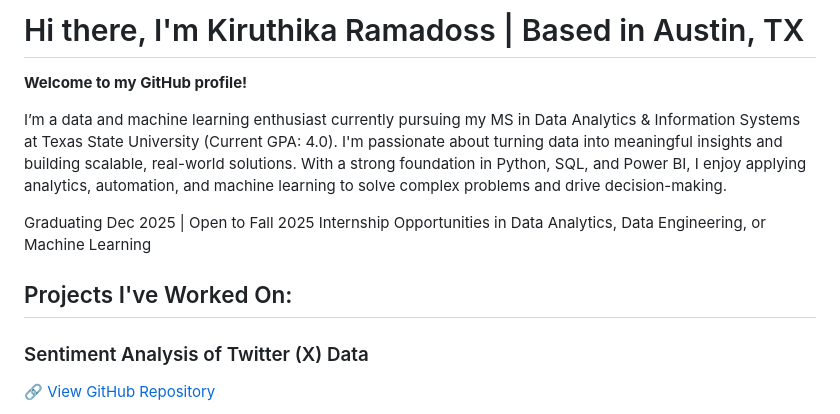
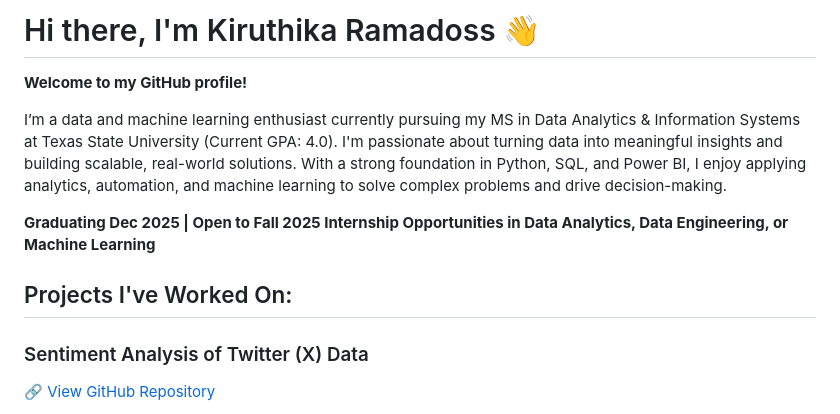
Before and after one commit to KiruthikaRamadoss/KiruthikaRamadoss_Portfolio.github.io, a Markdown page: README.md, the part around one of its changes. Rendered like a GitHub page.

```diff
--- a/README.md
+++ b/README.md
@@ -1,12 +1,13 @@
-# Hi there, I'm Kiruthika Ramadoss | Based in Austin, TX
+# Hi there, I'm Kiruthika Ramadoss 👋
 
 **Welcome to my GitHub profile!**
 
 I’m a data and machine learning enthusiast currently pursuing my MS in Data Analytics & Information Systems at Texas State University (Current GPA: 4.0). I'm passionate about turning data into meaningful insights and building scalable, real-world solutions. With a strong foundation in Python, SQL, and Power BI, I enjoy applying analytics, automation, and machine learning to solve complex problems and drive decision-making.
 
-Graduating Dec 2025 | Open to Fall 2025 Internship Opportunities in Data Analytics, Data Engineering, or Machine Learning
+**Graduating Dec 2025 | Open to Fall 2025 Internship Opportunities in Data Analytics, Data Engineering, or Machine Learning**
 
 ##  Projects I've Worked On:
+
 
 ###  Sentiment Analysis of Twitter (X) Data
 
```
Also changed, not shown: other parts of README.md (+2 -0 lines).
